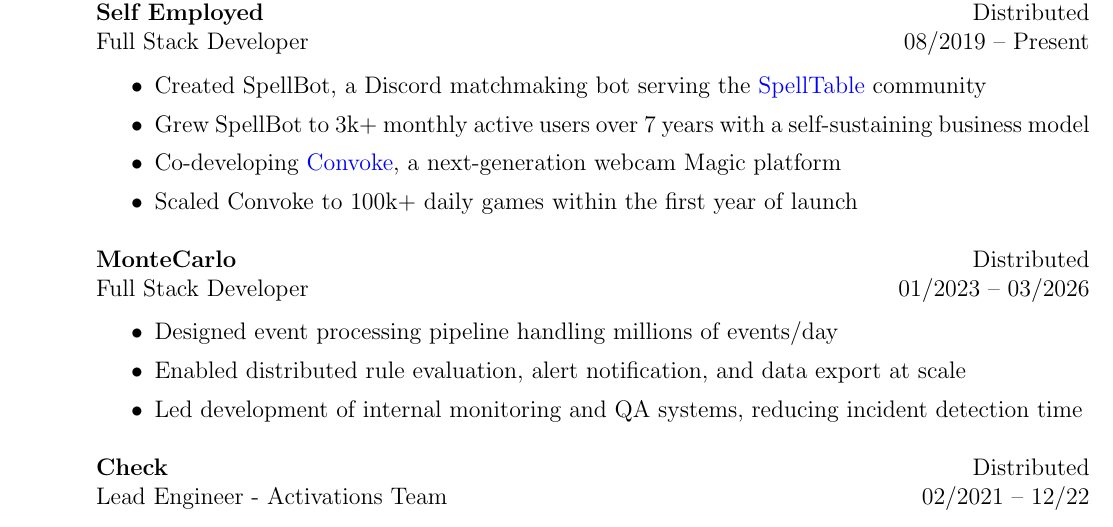
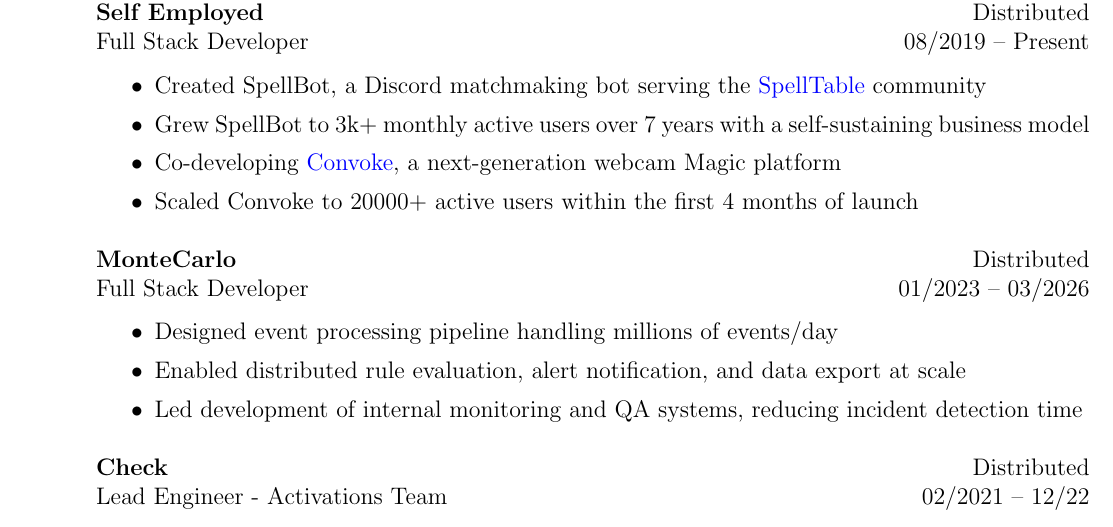
Before and after one commit to lexicalunit/lexicalunit, a LaTeX CV (resume/resume.tex): part of page 1 of 2, cut so that both start at the same text. Compiled offline with pdfLaTeX.

Commit message:
Update numbers

```diff
--- a/resume/resume.tex
+++ b/resume/resume.tex
@@ -84,7 +84,7 @@
       \item Created SpellBot, a Discord matchmaking bot serving the \href{https://spelltable.wizards.com/}{SpellTable} community
       \item Grew SpellBot to 3k+ monthly active users over 7 years with a self-sustaining business model
       \item Co-developing \href{https://convoke.games/}{Convoke}, a next-generation webcam Magic platform
-      \item Scaled Convoke to 100k+ daily games within the first year of launch
+      \item Scaled Convoke to 20000+ active users within the first 4 months of launch
     \end{itemize}
   \end{position}
 
```
Also changed, not shown: resume/aresume-digital.pdf, resume/aresume-paper.pdf.
